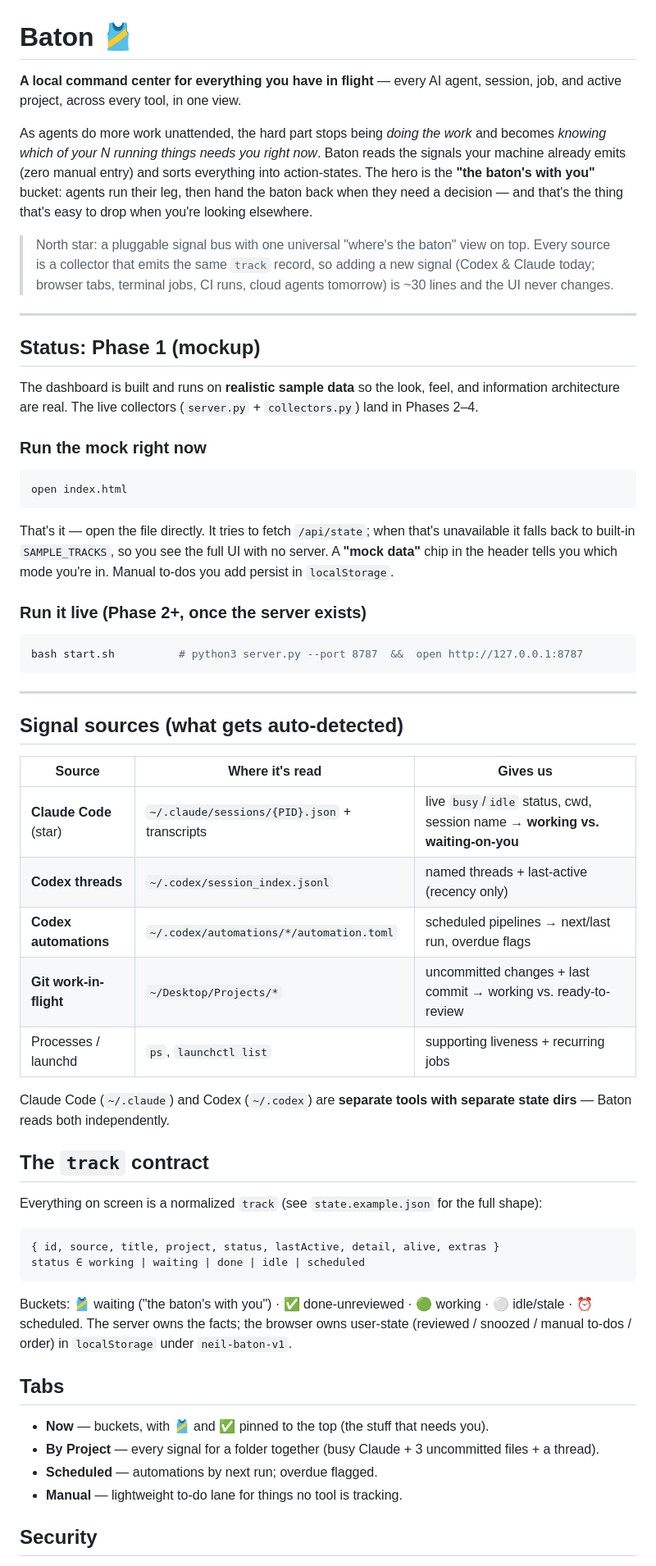
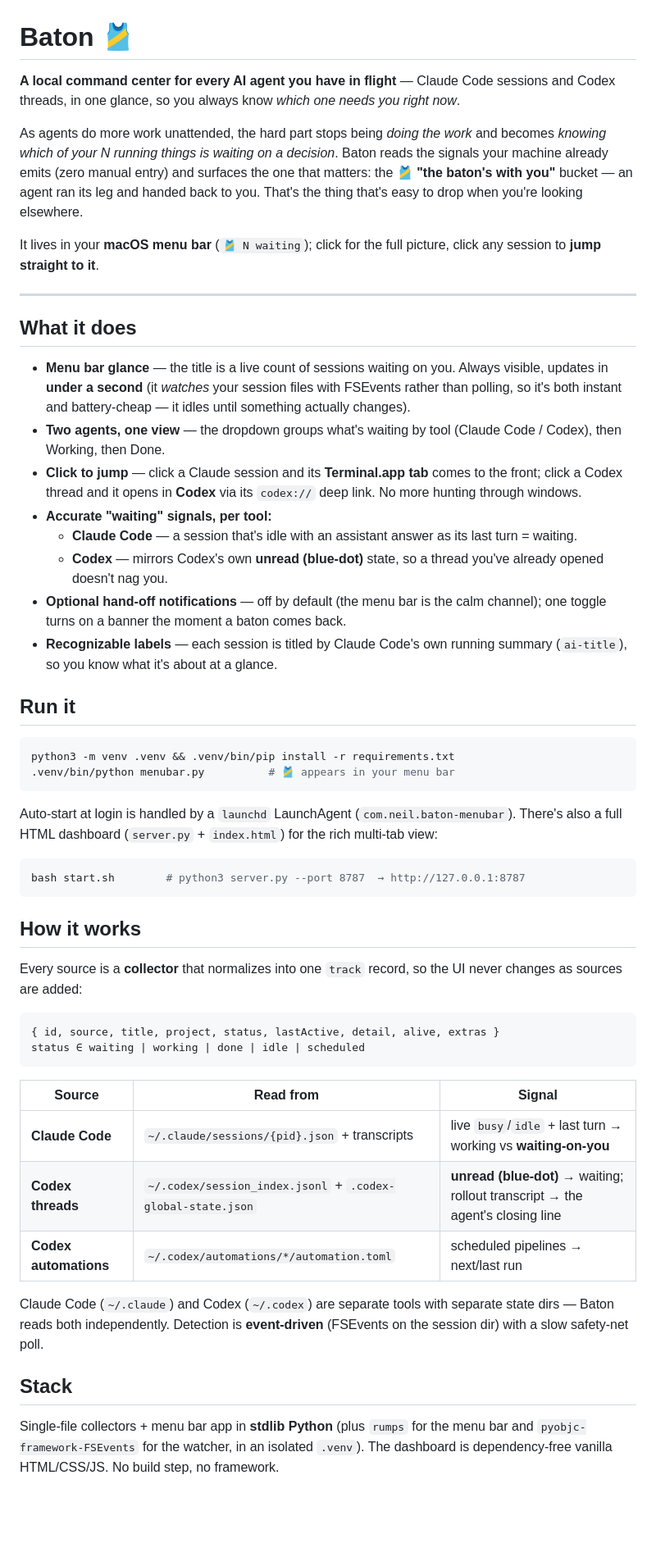
Before and after one commit to neilkpatel/baton, a Markdown page: README.md, the part around one of its changes. Shown at 82% size. GitHub-like rendering; blank space fills up the shorter version.

Commit message:
README: describe the real product (menu bar app, event-driven, Claude+Codex, click-to-jump)
Co-Authored-By: Claude Opus 4.8 <noreply@anthropic.com>

````diff
--- a/README.md
+++ b/README.md
@@ -1,76 +1,75 @@
 # Baton 🎽
 
-**A local command center for everything you have in flight** — every AI agent, session, job, and
-active project, across every tool, in one view.
+**A local command center for every AI agent you have in flight** — Claude Code sessions and
+Codex threads, in one glance, so you always know *which one needs you right now*.
 
 As agents do more work unattended, the hard part stops being *doing the work* and becomes
-*knowing which of your N running things needs you right now*. Baton reads the signals your
-machine already emits (zero manual entry) and sorts everything into action-states. The hero is
-the **"the baton's with you"** bucket: agents run their leg, then hand the baton back when they
-need a decision — and that's the thing that's easy to drop when you're looking elsewhere.
+*knowing which of your N running things is waiting on a decision*. Baton reads the signals your
+machine already emits (zero manual entry) and surfaces the one that matters: the
+**🎽 "the baton's with you"** bucket — an agent ran its leg and handed back to you. That's the
+thing that's easy to drop when you're looking elsewhere.
 
-> North star: a pluggable signal bus with one universal "where's the baton" view on top. Every
-> source is a collector that emits the same `track` record, so adding a new signal (Codex &
-> Claude today; browser tabs, terminal jobs, CI runs, cloud agents tomorrow) is ~30 lines and
-> the UI never changes.
+It lives in your **macOS menu bar** (`🎽 N waiting`); click for the full picture, click any
+session to **jump straight to it**.
 
 ---
 
-## Status: Phase 1 (mockup)
+## What it does
 
-The dashboard is built and runs on **realistic sample data** so the look, feel, and information
-architecture are real. The live collectors (`server.py` + `collectors.py`) land in Phases 2–4.
+- **Menu bar glance** — the title is a live count of sessions waiting on you. Always visible,
+  updates in **under a second** (it *watches* your session files with FSEvents rather than
+  polling, so it's both instant and battery-cheap — it idles until something actually changes).
+- **Two agents, one view** — the dropdown groups what's waiting by tool (Claude Code / Codex),
+  then Working, then Done.
+- **Click to jump** — click a Claude session and its **Terminal.app tab** comes to the front;
+  click a Codex thread and it opens in **Codex** via its `codex://` deep link. No more hunting
+  through windows.
+- **Accurate "waiting" signals, per tool:**
+  - **Claude Code** — a session that's idle with an assistant answer as its last turn = waiting.
+  - **Codex** — mirrors Codex's own **unread (blue-dot)** state, so a thread you've already
+    opened doesn't nag you.
+- **Optional hand-off notifications** — off by default (the menu bar is the calm channel); one
+  toggle turns on a banner the moment a baton comes back.
+- **Recognizable labels** — each session is titled by Claude Code's own running summary
+  (`ai-title`), so you know what it's about at a glance.
 
-### Run the mock right now
+## Run it
 
 ```bash
-open index.html
+python3 -m venv .venv && .venv/bin/pip install -r requirements.txt
+.venv/bin/python menubar.py          # 🎽 appears in your menu bar
 ```
 
-That's it — open the file directly. It tries to fetch `/api/state`; when that's unavailable it
-falls back to built-in `SAMPLE_TRACKS`, so you see the full UI with no server. A **"mock data"**
-chip in the header tells you which mode you're in. Manual to-dos you add persist in `localStorage`.
-
-### Run it live (Phase 2+, once the server exists)
+Auto-start at login is handled by a `launchd` LaunchAgent (`com.neil.baton-menubar`). There's
+also a full HTML dashboard (`server.py` + `index.html`) for the rich multi-tab view:
 
 ```bash
-bash start.sh          # python3 server.py --port 8787  &&  open http://127.0.0.1:8787
+bash start.sh        # python3 server.py --port 8787  → http://127.0.0.1:8787
 ```
 
----
+## How it works
 
-## Signal sources (what gets auto-detected)
-
-| Source | Where it's read | Gives us |
-|---|---|---|
-| **Claude Code** (star) | `~/.claude/sessions/{PID}.json` + transcripts | live `busy`/`idle` status, cwd, session name → **working vs. waiting-on-you** |
-| **Codex threads** | `~/.codex/session_index.jsonl` | named threads + last-active (recency only) |
-| **Codex automations** | `~/.codex/automations/*/automation.toml` | scheduled pipelines → next/last run, overdue flags |
-| **Git work-in-flight** | `~/Desktop/Projects/*` | uncommitted changes + last commit → working vs. ready-to-review |
-| Processes / launchd | `ps`, `launchctl list` | supporting liveness + recurring jobs |
-
-Claude Code (`~/.claude`) and Codex (`~/.codex`) are **separate tools with separate state dirs** —
-Baton reads both independently.
-
-## The `track` contract
-
-Everything on screen is a normalized `track` (see `state.example.json` for the full shape):
+Every source is a **collector** that normalizes into one `track` record, so the UI never changes
+as sources are added:
 
 ```
 { id, source, title, project, status, lastActive, detail, alive, extras }
-status ∈ working | waiting | done | idle | scheduled
+status ∈ waiting | working | done | idle | scheduled
 ```
 
-Buckets: 🎽 waiting ("the baton's with you") · ✅ done-unreviewed · 🟢 working · ⚪ idle/stale · ⏰ scheduled.
-The server owns the facts; the browser owns user-state (reviewed / snoozed / manual to-dos / order)
-in `localStorage` under `neil-baton-v1`.
+| Source | Read from | Signal |
+|---|---|---|
+| **Claude Code** | `~/.claude/sessions/{pid}.json` + transcripts | live `busy`/`idle` + last turn → working vs **waiting-on-you** |
+| **Codex threads** | `~/.codex/session_index.jsonl` + `.codex-global-state.json` | **unread (blue-dot)** → waiting; rollout transcript → the agent's closing line |
+| **Codex automations** | `~/.codex/automations/*/automation.toml` | scheduled pipelines → next/last run |
 
-## Tabs
+Claude Code (`~/.claude`) and Codex (`~/.codex`) are separate tools with separate state dirs —
+Baton reads both independently. Detection is **event-driven** (FSEvents on the session dir) with
+a slow safety-net poll.
 
-- **Now** — buckets, with 🎽 and ✅ pinned to the top (the stuff that needs you).
-- **By Project** — every signal for a folder together (busy Claude + 3 uncommitted files + a thread).
-- **Scheduled** — automations by next run; overdue flagged.
-- **Manual** — lightweight to-do lane for things no tool is tracking.
+## Stack
 
-## Security
+Single-file collectors + menu bar app in **stdlib Python** (plus `rumps` for the menu bar and
+`pyobjc-framework-FSEvents` for the watcher, in an isolated `.venv`). The dashboard is
+dependency-free vanilla HTML/CSS/JS. No build step, no framework.
 
````
Also changed, not shown: other parts of README.md (+8 -8 lines).
